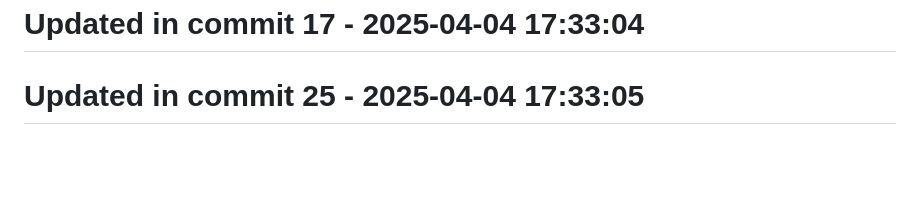
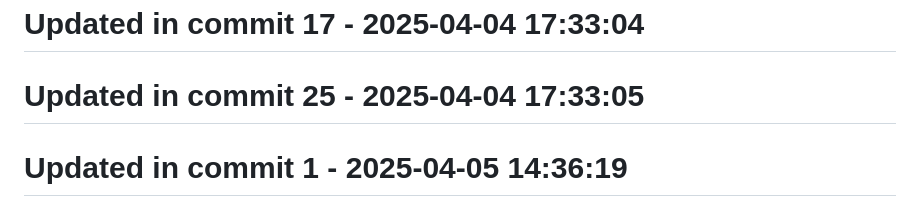
Before and after one commit to llamasearchai/llamacrates, a Markdown page: README.md, the part around the change. Drawn GitHub-style; blank space fills up the shorter version.

Commit message:
feat: Create README functionality

```diff
--- a/README.md
+++ b/README.md
@@ -119,3 +119,5 @@ Licensed under the MIT License - see the [LICENSE](LICENSE) file for details.
 # Updated in commit 17 - 2025-04-04 17:33:04
 
 # Updated in commit 25 - 2025-04-04 17:33:05
+
+# Updated in commit 1 - 2025-04-05 14:36:19
```
